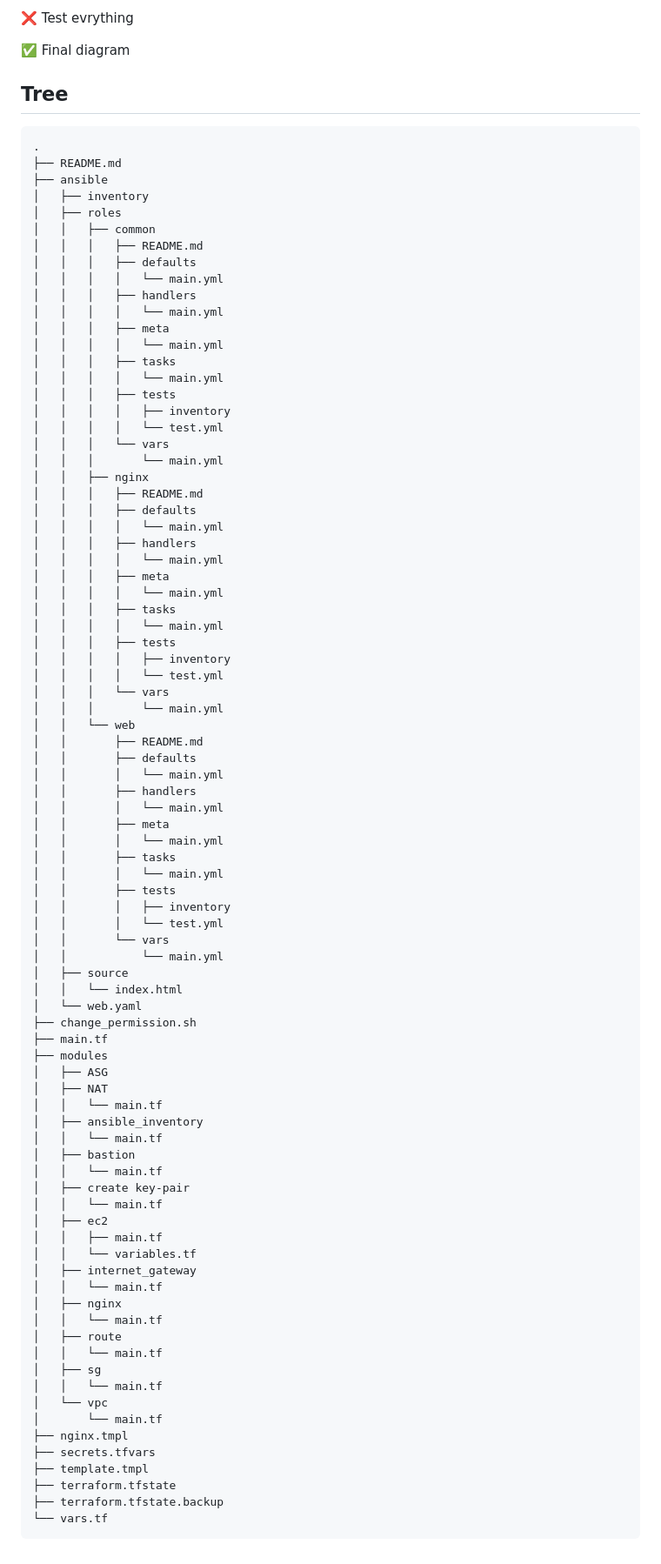
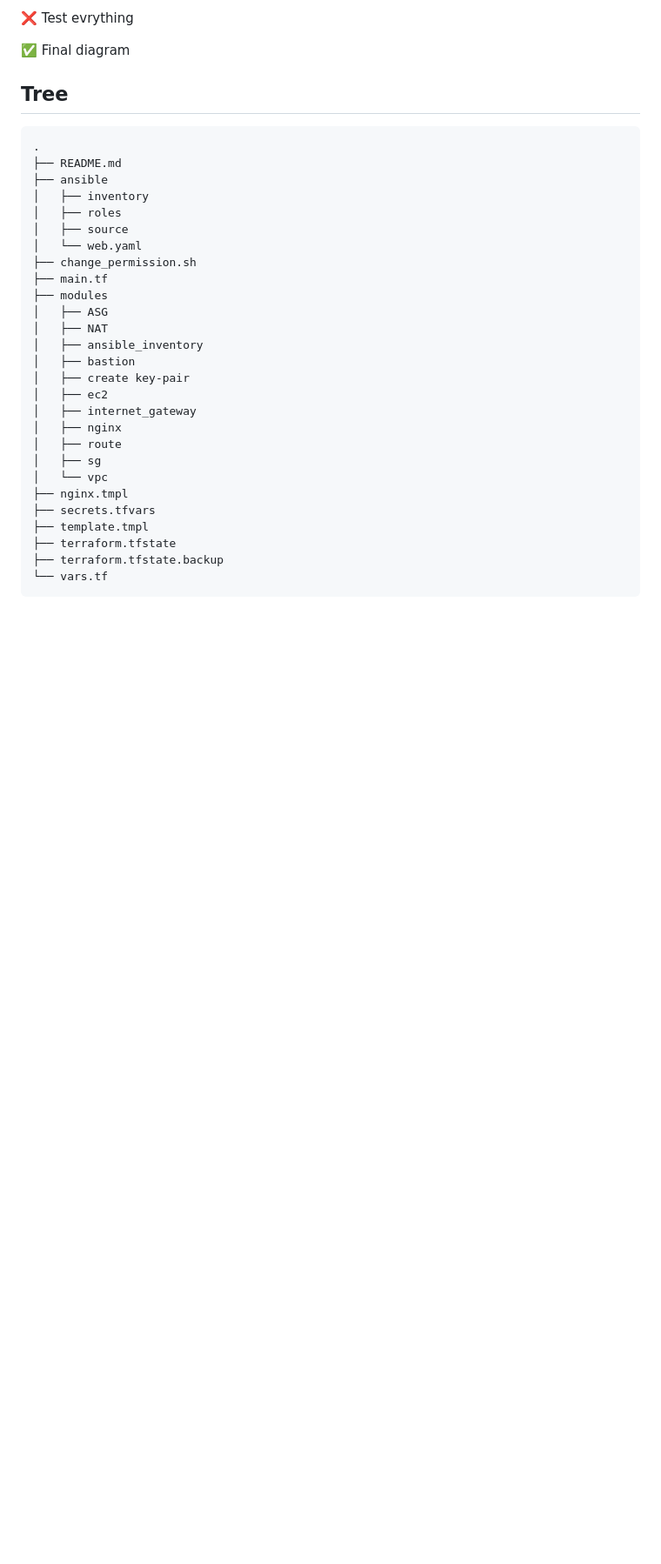
Before and after one commit to Mikitasz/Infrastructure-on-AWS-using-Terraform-and-Ansible, a Markdown page: README.md, the part around the change. Shown at 87% size. Drawn GitHub-style; blank space fills up the shorter version.

```diff
--- a/README.md
+++ b/README.md
@@ -100,79 +100,22 @@ Before you start using it, make sure you have the following tools installed:
 ├── ansible
 │   ├── inventory
 │   ├── roles
-│   │   ├── common
-│   │   │   ├── README.md
-│   │   │   ├── defaults
-│   │   │   │   └── main.yml
-│   │   │   ├── handlers
-│   │   │   │   └── main.yml
-│   │   │   ├── meta
-│   │   │   │   └── main.yml
-│   │   │   ├── tasks
-│   │   │   │   └── main.yml
-│   │   │   ├── tests
-│   │   │   │   ├── inventory
-│   │   │   │   └── test.yml
-│   │   │   └── vars
-│   │   │       └── main.yml
-│   │   ├── nginx
-│   │   │   ├── README.md
-│   │   │   ├── defaults
-│   │   │   │   └── main.yml
-│   │   │   ├── handlers
-│   │   │   │   └── main.yml
-│   │   │   ├── meta
-│   │   │   │   └── main.yml
-│   │   │   ├── tasks
-│   │   │   │   └── main.yml
-│   │   │   ├── tests
-│   │   │   │   ├── inventory
-│   │   │   │   └── test.yml
-│   │   │   └── vars
-│   │   │       └── main.yml
-│   │   └── web
-│   │       ├── README.md
-│   │       ├── defaults
-│   │       │   └── main.yml
-│   │       ├── handlers
-│   │       │   └── main.yml
-│   │       ├── meta
-│   │       │   └── main.yml
-│   │       ├── tasks
-│   │       │   └── main.yml
-│   │       ├── tests
-│   │       │   ├── inventory
-│   │       │   └── test.yml
-│   │       └── vars
-│   │           └── main.yml
 │   ├── source
-│   │   └── index.html
 │   └── web.yaml
 ├── change_permission.sh
 ├── main.tf
 ├── modules
 │   ├── ASG
 │   ├── NAT
-│   │   └── main.tf
 │   ├── ansible_inventory
-│   │   └── main.tf
 │   ├── bastion
-│   │   └── main.tf
 │   ├── create key-pair
-│   │   └── main.tf
 │   ├── ec2
-│   │   ├── main.tf
-│   │   └── variables.tf
 │   ├── internet_gateway
-│   │   └── main.tf
 │   ├── nginx
-│   │   └── main.tf
 │   ├── route
-│   │   └── main.tf
 │   ├── sg
-│   │   └── main.tf
 │   └── vpc
-│       └── main.tf
 ├── nginx.tmpl
 ├── secrets.tfvars
 ├── template.tmpl
```
